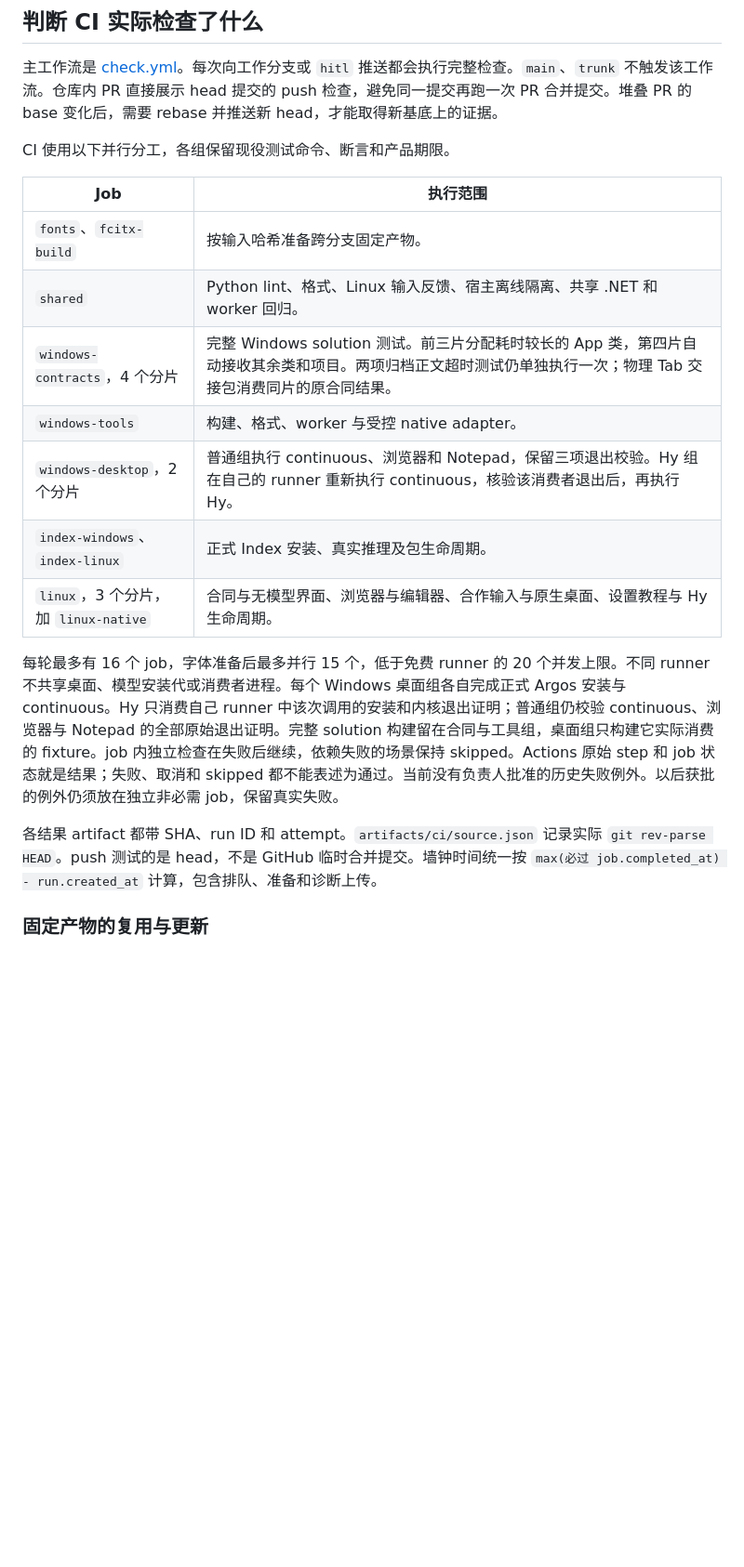
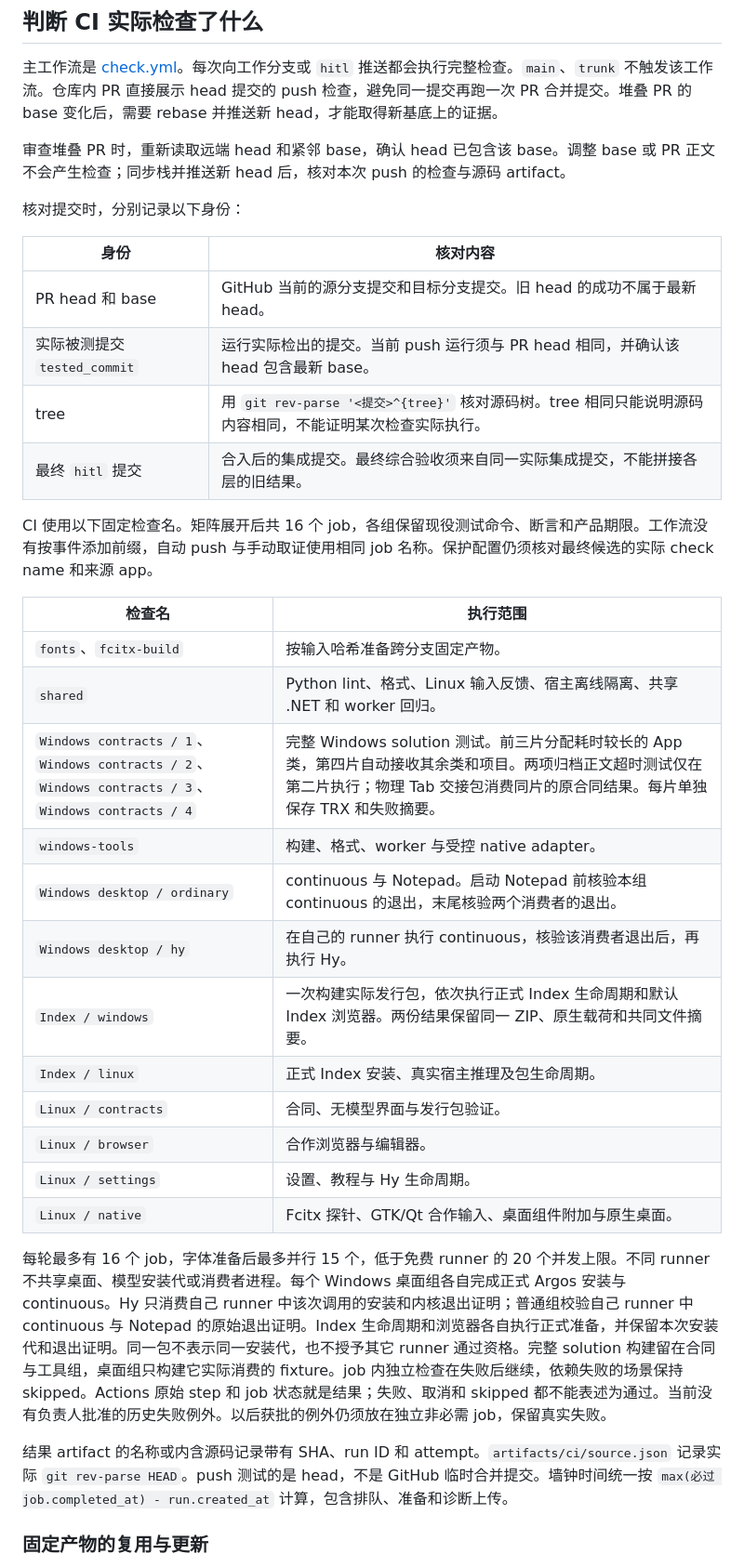
Before and after one commit to DingJWuyu/Typelay, a Markdown page: docs/engineering/development.md, the part around one of its changes. Shown at 93% size. Rendered like a GitHub page; blank space fills up the shorter version.

Commit message:
docs: 明确 hitl 保护启用与证据审查条件

```diff
--- a/docs/engineering/development.md
+++ b/docs/engineering/development.md
@@ -96,21 +96,37 @@ Python 开发工具进入 [eng/requirements.txt](../../eng/requirements.txt)。
 
 主工作流是 [check.yml](../../.github/workflows/check.yml)。每次向工作分支或 `hitl` 推送都会执行完整检查。`main`、`trunk` 不触发该工作流。仓库内 PR 直接展示 head 提交的 push 检查，避免同一提交再跑一次 PR 合并提交。堆叠 PR 的 base 变化后，需要 rebase 并推送新 head，才能取得新基底上的证据。
 
-CI 使用以下并行分工，各组保留现役测试命令、断言和产品期限。
+审查堆叠 PR 时，重新读取远端 head 和紧邻 base，确认 head 已包含该 base。调整 base 或 PR 正文不会产生检查；同步栈并推送新 head 后，核对本次 push 的检查与源码 artifact。
 
-| Job | 执行范围 |
+核对提交时，分别记录以下身份：
+
+| 身份 | 核对内容 |
+| --- | --- |
+| PR head 和 base | GitHub 当前的源分支提交和目标分支提交。旧 head 的成功不属于最新 head。 |
+| 实际被测提交 `tested_commit` | 运行实际检出的提交。当前 push 运行须与 PR head 相同，并确认该 head 包含最新 base。 |
+| tree | 用 `git rev-parse '<提交>^{tree}'` 核对源码树。tree 相同只能说明源码内容相同，不能证明某次检查实际执行。 |
+| 最终 `hitl` 提交 | 合入后的集成提交。最终综合验收须来自同一实际集成提交，不能拼接各层的旧结果。 |
+
+CI 使用以下固定检查名。矩阵展开后共 16 个 job，各组保留现役测试命令、断言和产品期限。工作流没有按事件添加前缀，自动 push 与手动取证使用相同 job 名称。保护配置仍须核对最终候选的实际 check name 和来源 app。
+
+| 检查名 | 执行范围 |
 | --- | --- |
 | `fonts`、`fcitx-build` | 按输入哈希准备跨分支固定产物。 |
 | `shared` | Python lint、格式、Linux 输入反馈、宿主离线隔离、共享 .NET 和 worker 回归。 |
-| `windows-contracts`，4 个分片 | 完整 Windows solution 测试。前三片分配耗时较长的 App 类，第四片自动接收其余类和项目。两项归档正文超时测试仍单独执行一次；物理 Tab 交接包消费同片的原合同结果。 |
+| `Windows contracts / 1`、`Windows contracts / 2`、`Windows contracts / 3`、`Windows contracts / 4` | 完整 Windows solution 测试。前三片分配耗时较长的 App 类，第四片自动接收其余类和项目。两项归档正文超时测试仅在第二片执行；物理 Tab 交接包消费同片的原合同结果。每片单独保存 TRX 和失败摘要。 |
 | `windows-tools` | 构建、格式、worker 与受控 native adapter。 |
-| `windows-desktop`，2 个分片 | 普通组执行 continuous、浏览器和 Notepad，保留三项退出校验。Hy 组在自己的 runner 重新执行 continuous，核验该消费者退出后，再执行 Hy。 |
-| `index-windows`、`index-linux` | 正式 Index 安装、真实推理及包生命周期。 |
-| `linux`，3 个分片，加 `linux-native` | 合同与无模型界面、浏览器与编辑器、合作输入与原生桌面、设置教程与 Hy 生命周期。 |
+| `Windows desktop / ordinary` | continuous 与 Notepad。启动 Notepad 前核验本组 continuous 的退出，末尾核验两个消费者的退出。 |
+| `Windows desktop / hy` | 在自己的 runner 执行 continuous，核验该消费者退出后，再执行 Hy。 |
+| `Index / windows` | 一次构建实际发行包，依次执行正式 Index 生命周期和默认 Index 浏览器。两份结果保留同一 ZIP、原生载荷和共同文件摘要。 |
+| `Index / linux` | 正式 Index 安装、真实宿主推理及包生命周期。 |
+| `Linux / contracts` | 合同、无模型界面与发行包验证。 |
+| `Linux / browser` | 合作浏览器与编辑器。 |
+| `Linux / settings` | 设置、教程与 Hy 生命周期。 |
+| `Linux / native` | Fcitx 探针、GTK/Qt 合作输入、桌面组件附加与原生桌面。 |
 
-每轮最多有 16 个 job，字体准备后最多并行 15 个，低于免费 runner 的 20 个并发上限。不同 runner 不共享桌面、模型安装代或消费者进程。每个 Windows 桌面组各自完成正式 Argos 安装与 continuous。Hy 只消费自己 runner 中该次调用的安装和内核退出证明；普通组仍校验 continuous、浏览器与 Notepad 的全部原始退出证明。完整 solution 构建留在合同与工具组，桌面组只构建它实际消费的 fixture。job 内独立检查在失败后继续，依赖失败的场景保持 skipped。Actions 原始 step 和 job 状态就是结果；失败、取消和 skipped 都不能表述为通过。当前没有负责人批准的历史失败例外。以后获批的例外仍须放在独立非必需 job，保留真实失败。
+每轮最多有 16 个 job，字体准备后最多并行 15 个，低于免费 runner 的 20 个并发上限。不同 runner 不共享桌面、模型安装代或消费者进程。每个 Windows 桌面组各自完成正式 Argos 安装与 continuous。Hy 只消费自己 runner 中该次调用的安装和内核退出证明；普通组校验自己 runner 中 continuous 与 Notepad 的原始退出证明。Index 生命周期和浏览器各自执行正式准备，并保留本次安装代和退出证明。同一包不表示同一安装代，也不授予其它 runner 通过资格。完整 solution 构建留在合同与工具组，桌面组只构建它实际消费的 fixture。job 内独立检查在失败后继续，依赖失败的场景保持 skipped。Actions 原始 step 和 job 状态就是结果；失败、取消和 skipped 都不能表述为通过。当前没有负责人批准的历史失败例外。以后获批的例外仍须放在独立非必需 job，保留真实失败。
 
-各结果 artifact 都带 SHA、run ID 和 attempt。`artifacts/ci/source.json` 记录实际 `git rev-parse HEAD`。push 测试的是 head，不是 GitHub 临时合并提交。墙钟时间统一按 `max(必过 job.completed_at) - run.created_at` 计算，包含排队、准备和诊断上传。
+结果 artifact 的名称或内含源码记录带有 SHA、run ID 和 attempt。`artifacts/ci/source.json` 记录实际 `git rev-parse HEAD`。push 测试的是 head，不是 GitHub 临时合并提交。墙钟时间统一按 `max(必过 job.completed_at) - run.created_at` 计算，包含排队、准备和诊断上传。
 
 ### 固定产物的复用与更新
 
```
Also changed, not shown: other parts of docs/engineering/development.md (+14 -1 lines).
